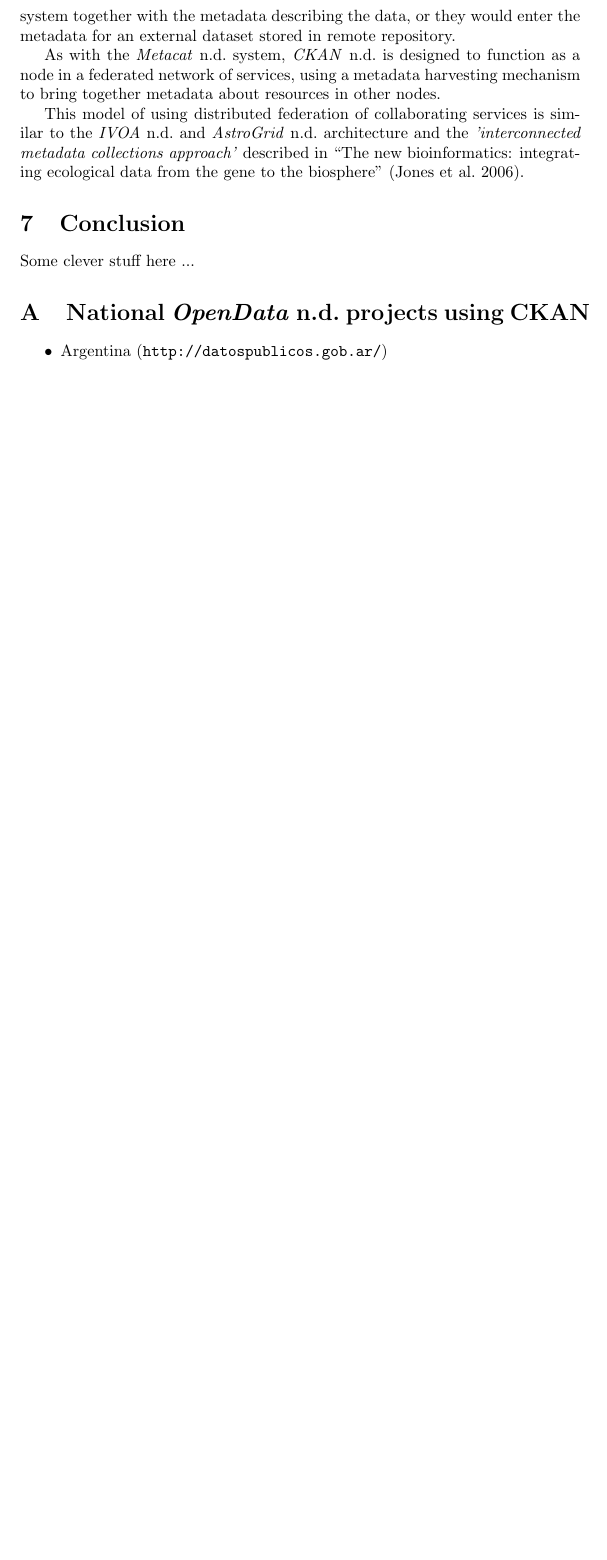
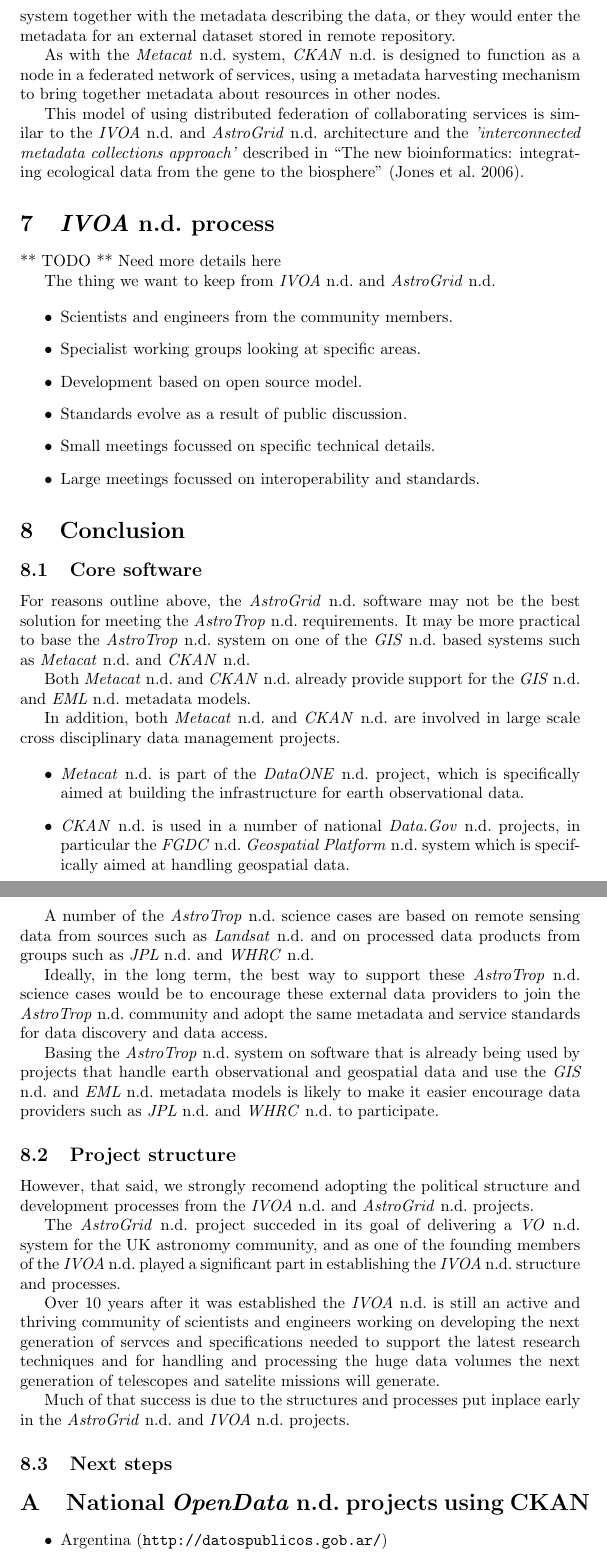
Before and after one commit to astrotrop/astrotrop, a LaTeX document (docs/reports/evaluation/dave/document.tex): part of page 15 of 19 before the commit and two parts of pages 15 and 16 of 20 after it, the two joined at a grey line, cut so that both start at the same text, the shorter picture padded with empty space. Compiled offline with pdfLaTeX.

Commit message:
Adding conclusion

```diff
--- a/docs/reports/evaluation/dave/document.tex
+++ b/docs/reports/evaluation/dave/document.tex
@@ -789,9 +789,83 @@
 \textit{'interconnected metadata collections approach'} described in
 \citetitle{jones-2006} (\cite{jones-2006}).
 
+\section{\cite{ivoa} process}
+
+
+** TODO ** Need more details here
+
+
+The thing we want to keep from \cite{ivoa} and \cite{astro}.
+
+\begin{itemize}
+    \item Scientists and engineers from the community members.
+    \item Specialist working groups looking at specific areas.
+    \item Development based on open source model.
+    \item Standards evolve as a result of public discussion.
+    \item Small meetings focussed on specific technical details.
+    \item Large meetings focussed on interoperability and standards.
+\end{itemize}
+
 \section{Conclusion}
 
-Some clever stuff here ...
+\subsection{Core software}
+
+For reasons outline above, the \cite{astro} software may not be the best
+solution for meeting the \cite{trop} requirements.
+It may be more practical to base the \cite{trop} system on one of the
+\cite{gis} based systems such as \cite{metacat} and \cite{ckan}.
+
+Both \cite{metacat} and \cite{ckan} already provide support for the \cite{gis}
+and \cite{eml} metadata models.
+
+In addition, both \cite{metacat} and \cite{ckan} are involved in large
+scale cross disciplinary data management projects.
+
+\begin{itemize}
+    \item \cite{metacat} is part of the \cite{data-one} project, which is
+    specifically aimed at building the infrastructure for earth observational
+    data.
+    \item \cite{ckan} is used in a number of national \cite{data-gov}
+    projects, in particular the \cite{fgdc} \cite{fgdc-geo} system which
+    is specifically aimed at handling geospatial data.
+\end{itemize}
+
+A number of the \cite{trop} science cases are based on remote sensing data
+from sources such as \cite{landsat} and on processed data products from
+groups such as \cite{nasa-jpl-carbon} and \cite{whrc}.
+
+Ideally, in the long term, the best way to support these \cite{trop}
+science cases would be to encourage these external data providers to join
+the \cite{trop} community and adopt the same metadata and service standards
+for data discovery and data access.
+
+Basing the \cite{trop} system on software that is already being used by
+projects that handle earth observational and geospatial data and use the
+\cite{gis} and \cite{eml} metadata models is likely to make it easier
+encourage data providers such as \cite{nasa-jpl-carbon} and \cite{whrc}
+to participate.
+
+\subsection{Project structure}
+
+However, that said, we strongly recomend adopting the political structure
+and development processes from the \cite{ivoa} and \cite{astro} projects.
+
+The \cite{astro} project succeded in its goal of delivering a \cite{vo}
+system for the UK astronomy community, and as one of the founding members
+of the \cite{ivoa} played a significant part in establishing the \cite{ivoa}
+structure and processes.
+
+Over 10 years after it was established the \cite{ivoa} is still an active
+and thriving community of scientists and engineers working on developing
+the next generation of servces and specifications needed to support the
+latest research techniques and for handling and processing the huge data
+volumes the next generation of telescopes and satelite missions will generate.
+
+Much of that success is due to the structures and processes put inplace
+early in the \cite{astro} and \cite{ivoa} projects.
+
+\subsection{Next steps}
+
 
 \appendix
 
```
Also changed, not shown: docs/notes/dave/20150121-docker-latext.txt (+8 -4 lines), docs/reports/evaluation/dave/references.bib (+1 -1 lines), docs/reports/evaluation/dave/document.pdf, docs/reports/evaluation/dave/document.tex (4 more changed lines).
